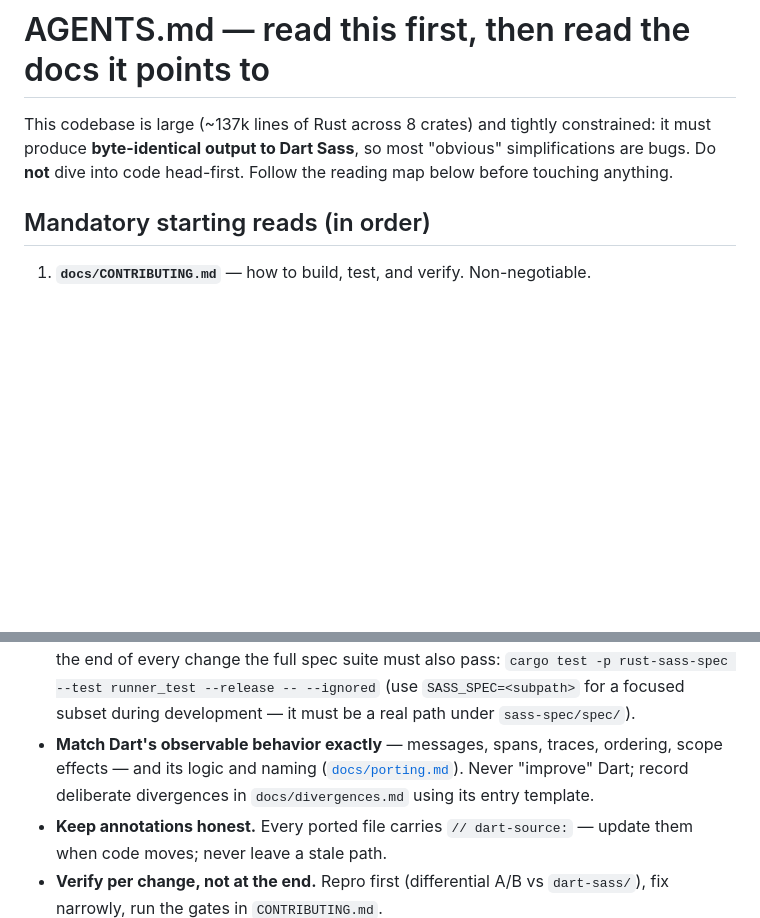
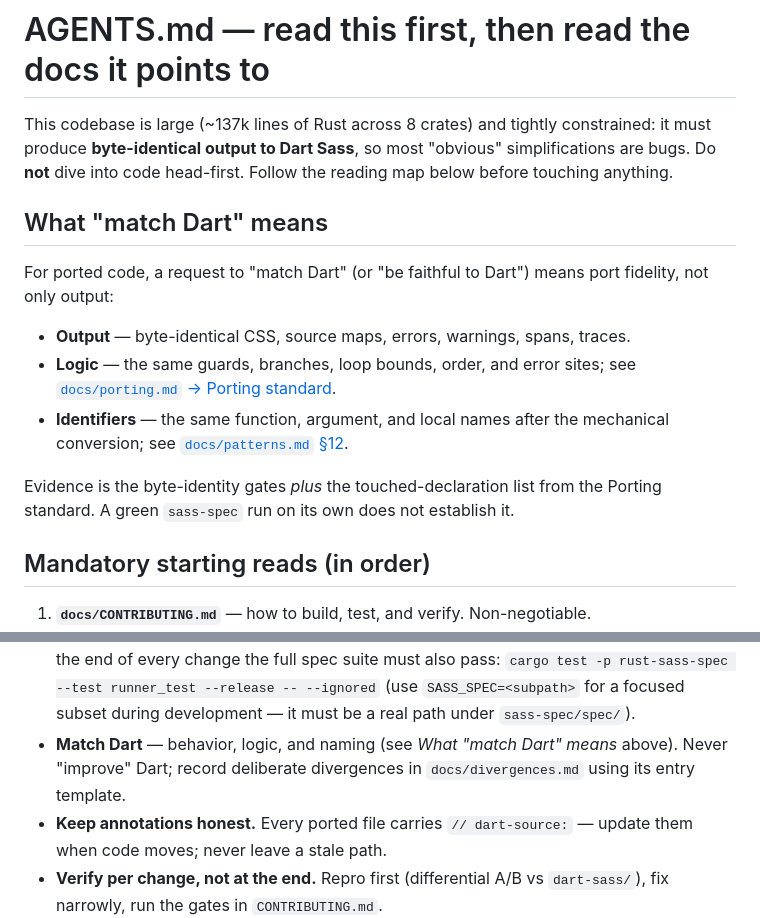
Before and after one commit to bancek/rust-sass, a Markdown page: AGENTS.md, 2 parts joined by grey strips. Drawn GitHub-style; blank space fills up the shorter version.

Commit message:
Define what "match Dart" means in AGENTS.md
The phrase was being read as observable behavior only. State that, for
ported code, it covers output, logic, and identifiers, with pointers to
the Porting standard and patterns §12, and that a green spec suite alone
does not establish it.

```diff
--- a/AGENTS.md
+++ b/AGENTS.md
@@ -4,6 +4,21 @@ This codebase is large (~137k lines of Rust across 8 crates) and tightly
 constrained: it must produce **byte-identical output to Dart Sass**, so most
 "obvious" simplifications are bugs. Do **not** dive into code head-first.
 Follow the reading map below before touching anything.
+
+## What "match Dart" means
+
+For ported code, a request to "match Dart" (or "be faithful to Dart") means
+port fidelity, not only output:
+
+- **Output** — byte-identical CSS, source maps, errors, warnings, spans,
+  traces.
+- **Logic** — the same guards, branches, loop bounds, order, and error sites;
+  see [`docs/porting.md` → Porting standard](docs/porting.md#porting-standard).
+- **Identifiers** — the same function, argument, and local names after the
+  mechanical conversion; see [`docs/patterns.md` §12](docs/patterns.md#12-naming).
+
+Evidence is the byte-identity gates *plus* the touched-declaration list from
+the Porting standard. A green `sass-spec` run on its own does not establish it.
 
 ## Mandatory starting reads (in order)
 
@@ -46,11 +61,9 @@ Follow the reading map below before touching anything.
   `cargo test -p rust-sass-spec --test runner_test --release -- --ignored`
   (use `SASS_SPEC=<subpath>` for a focused subset during development —
   it must be a real path under `sass-spec/spec/`).
-- **Match Dart's observable behavior exactly** — messages, spans, traces,
-  ordering, scope effects — and its logic and naming
-  ([`docs/porting.md`](docs/porting.md#porting-standard)). Never "improve"
-  Dart; record deliberate divergences in `docs/divergences.md` using its entry
-  template.
+- **Match Dart** — behavior, logic, and naming (see *What "match Dart" means*
+  above). Never "improve" Dart; record deliberate divergences in
+  `docs/divergences.md` using its entry template.
 - **Keep annotations honest.** Every ported file carries `// dart-source:` —
   update them when code moves; never leave a stale path.
 - **Verify per change, not at the end.** Repro first (differential A/B vs
```
